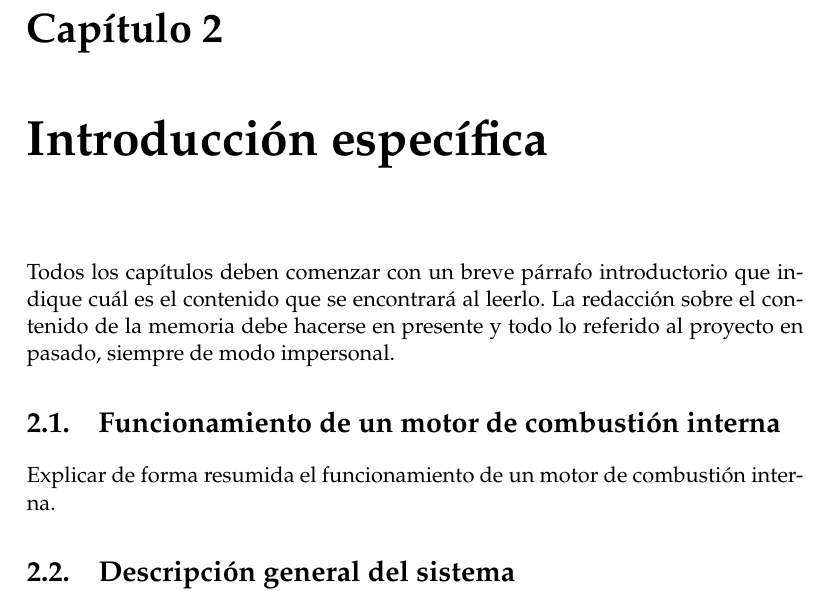
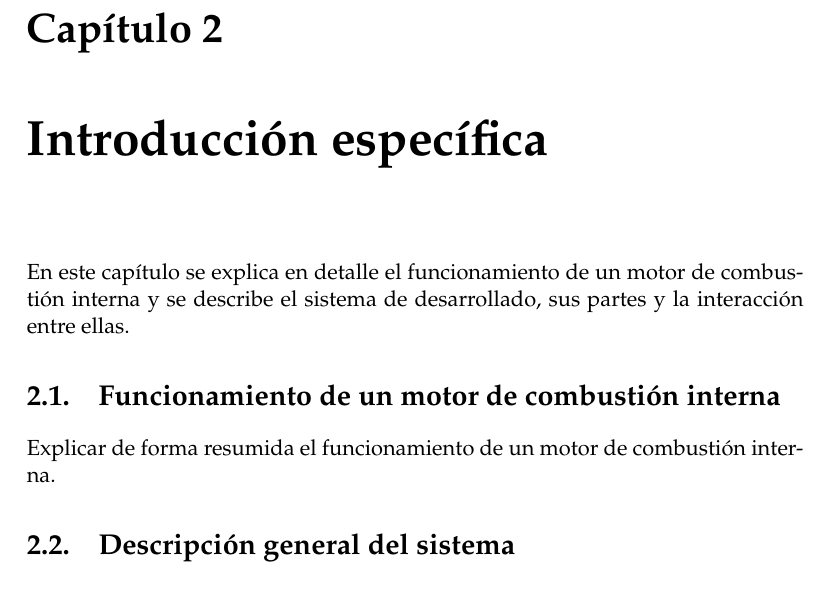
Before and after one commit to mignacio/memoria-final, a LaTeX thesis (memoria.tex, which reads Chapters/Chapter2.tex): part of page 19 of 25, cut so that both start at the same text. Compiled offline with pdfLaTeX.

Commit message:
Inicios del capitulo 2.

```diff
--- a/Chapters/Chapter2.tex
+++ b/Chapters/Chapter2.tex
@@ -2,7 +2,7 @@
 
 \label{Chapter2}
 
-Todos los capítulos deben comenzar con un breve párrafo introductorio que indique cuál es el contenido que se encontrará al leerlo.  La redacción sobre el contenido de la memoria debe hacerse en presente y todo lo referido al proyecto en pasado, siempre de modo impersonal.
+En este capítulo se explica en detalle el funcionamiento de un motor de combustión interna y se describe el sistema de desarrollado, sus partes y la interacción entre ellas.
 
 \section{Funcionamiento de un motor de combustión interna}
 
```
